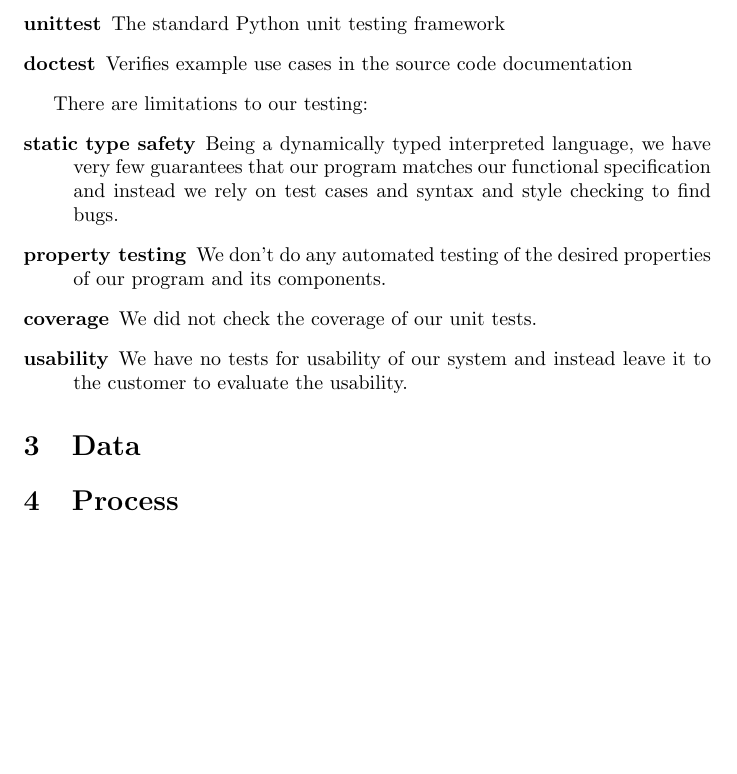
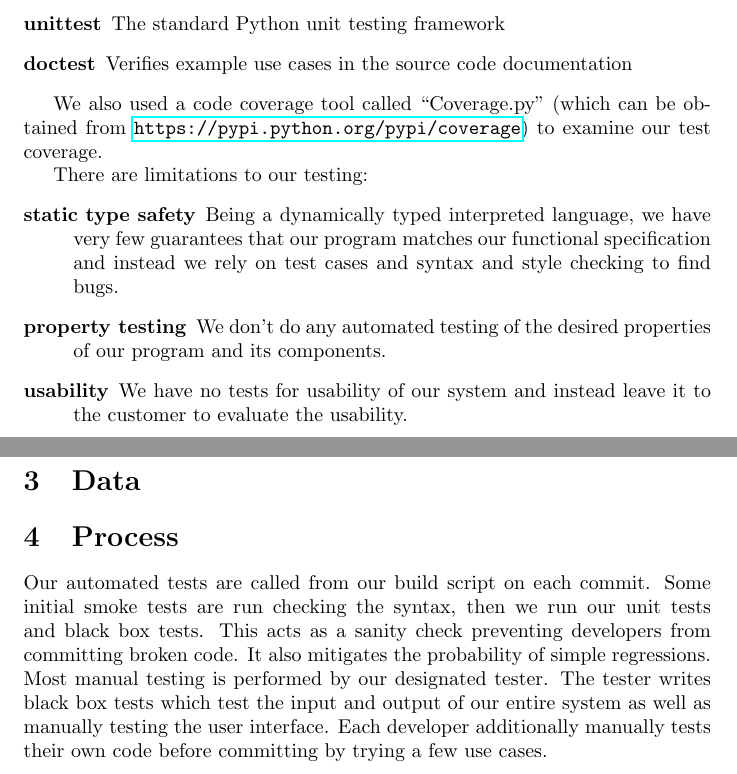
Before and after one commit to awood92/seng3011, a LaTeX document (doc/testing/testing.tex): part of page 2 of 2 before the commit and two parts of pages 2 and 3 of 3 after it, the two joined at a grey line, cut so that both start at the same text, the shorter picture padded with empty space. Compiled offline with pdfLaTeX.

Commit message:
Done more of the testing report

```diff
--- a/doc/testing/testing.tex
+++ b/doc/testing/testing.tex
@@ -5,6 +5,7 @@
 
 \documentclass{article}
 \usepackage{graphicx}
+\usepackage{hyperref}
 
 \begin{document}
 \maketitle
@@ -50,11 +51,12 @@ Our testing relies on a range of POSIX tools and Python libraries which are avai
   \item[doctest] Verifies example use cases in the source code documentation
 \end{description}
 
+We also used a code coverage tool called ``Coverage.py'' (which can be obtained from \url{https://pypi.python.org/pypi/coverage}) to examine our test coverage.
+
 There are limitations to our testing:
 \begin{description}
   \item[static type safety] Being a dynamically typed interpreted language, we have very few guarantees that our program matches our functional specification and instead we rely on test cases and syntax and style checking to find bugs.
   \item[property testing] We don't do any automated testing of the desired properties of our program and its components.
-  \item[coverage] We did not check the coverage of our unit tests.
   \item[usability] We have no tests for usability of our system and instead leave it to the customer to evaluate the usability.
 \end{description}
 
@@ -71,5 +73,7 @@ There are limitations to our testing:
 
 % Test configuration files
 
+Our automated tests are called from our build script on each commit. Some initial smoke tests are run checking the syntax, then we run our unit tests and black box tests. This acts as a sanity check preventing developers from committing broken code. It also mitigates the probability of simple regressions. Most manual testing is performed by our designated tester. The tester writes black box tests which test the input and output of our entire system as well as manually testing the user interface. Each developer additionally manually tests their own code before committing by trying a few use cases.
+
 
 \end{document}
```
Also changed, not shown: doc/testing/testing.tex (2 more changed lines).
